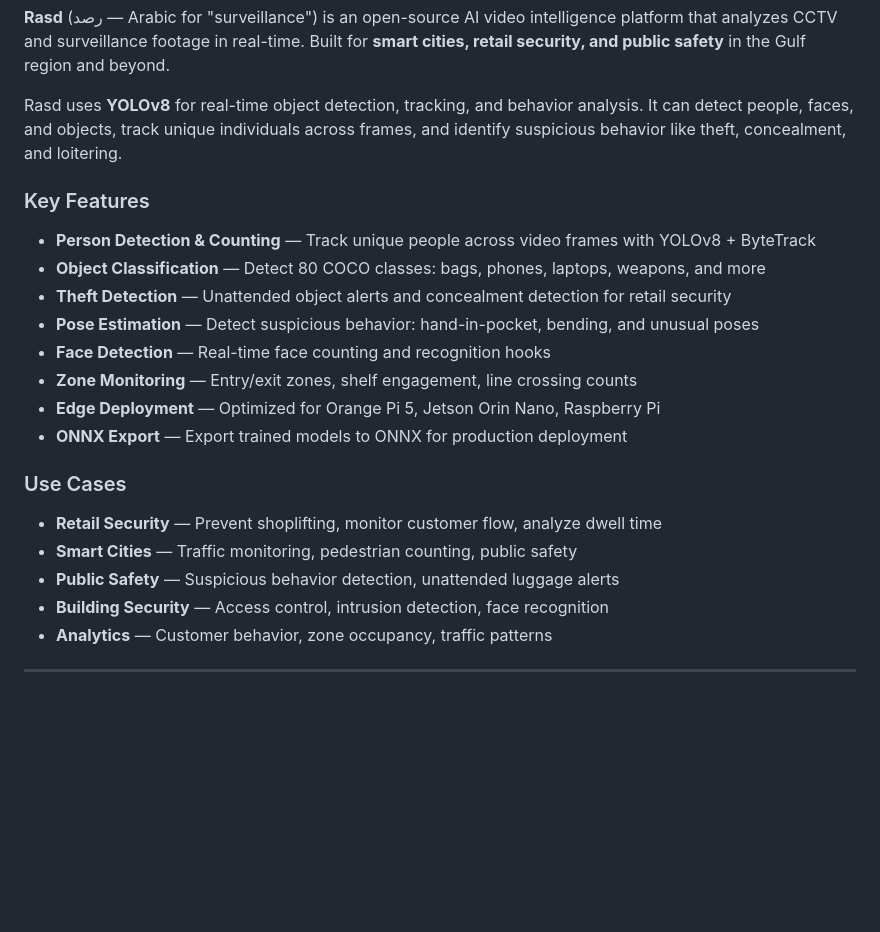
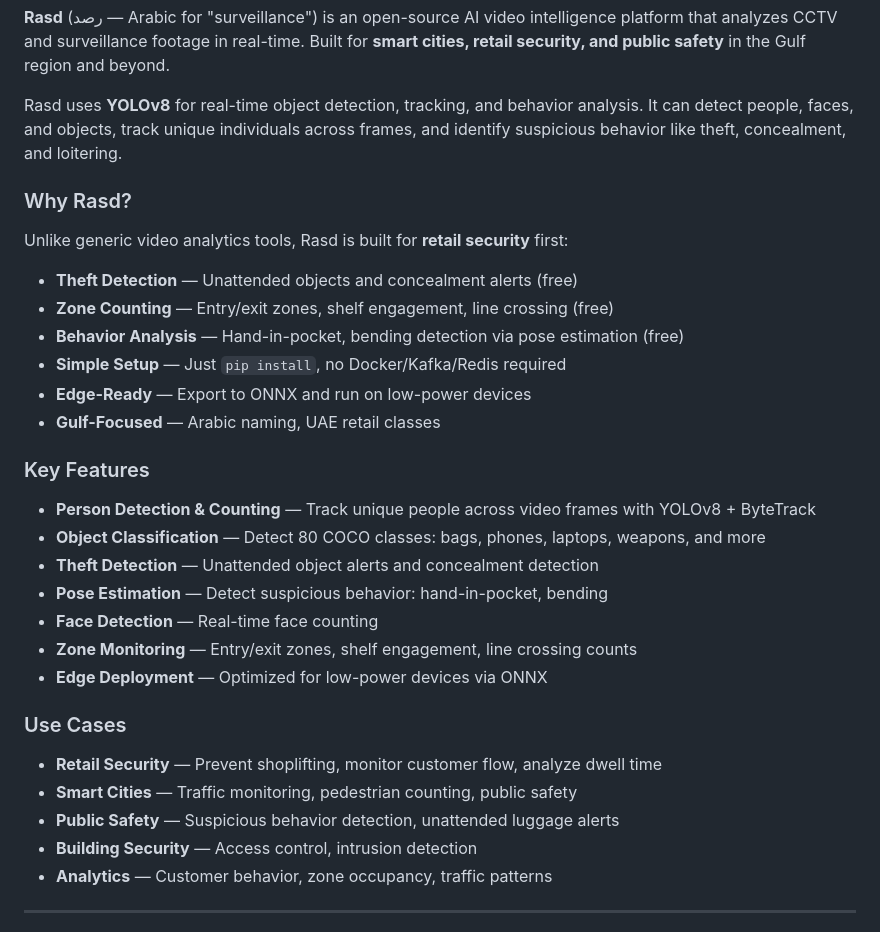
Before and after one commit to maidulcu/rasd, a Markdown page: README.md, the part around the change. GitHub-like rendering; blank space fills up the shorter version.

Commit message:
Update README with unique positioning: retail-first, Gulf-focused, simple setup

```diff
--- a/README.md
+++ b/README.md
@@ -21,23 +21,33 @@
 
 Rasd uses **YOLOv8** for real-time object detection, tracking, and behavior analysis. It can detect people, faces, and objects, track unique individuals across frames, and identify suspicious behavior like theft, concealment, and loitering.
 
+### Why Rasd?
+
+Unlike generic video analytics tools, Rasd is built for **retail security** first:
+
+- **Theft Detection** — Unattended objects and concealment alerts (free)
+- **Zone Counting** — Entry/exit zones, shelf engagement, line crossing (free)
+- **Behavior Analysis** — Hand-in-pocket, bending detection via pose estimation (free)
+- **Simple Setup** — Just `pip install`, no Docker/Kafka/Redis required
+- **Edge-Ready** — Export to ONNX and run on low-power devices
+- **Gulf-Focused** — Arabic naming, UAE retail classes
+
 ### Key Features
 
 - **Person Detection & Counting** — Track unique people across video frames with YOLOv8 + ByteTrack
 - **Object Classification** — Detect 80 COCO classes: bags, phones, laptops, weapons, and more
-- **Theft Detection** — Unattended object alerts and concealment detection for retail security
-- **Pose Estimation** — Detect suspicious behavior: hand-in-pocket, bending, and unusual poses
-- **Face Detection** — Real-time face counting and recognition hooks
+- **Theft Detection** — Unattended object alerts and concealment detection
+- **Pose Estimation** — Detect suspicious behavior: hand-in-pocket, bending
+- **Face Detection** — Real-time face counting
 - **Zone Monitoring** — Entry/exit zones, shelf engagement, line crossing counts
-- **Edge Deployment** — Optimized for Orange Pi 5, Jetson Orin Nano, Raspberry Pi
-- **ONNX Export** — Export trained models to ONNX for production deployment
+- **Edge Deployment** — Optimized for low-power devices via ONNX
 
 ### Use Cases
 
 - **Retail Security** — Prevent shoplifting, monitor customer flow, analyze dwell time
 - **Smart Cities** — Traffic monitoring, pedestrian counting, public safety
 - **Public Safety** — Suspicious behavior detection, unattended luggage alerts
-- **Building Security** — Access control, intrusion detection, face recognition
+- **Building Security** — Access control, intrusion detection
 - **Analytics** — Customer behavior, zone occupancy, traffic patterns
 
 ---
```
